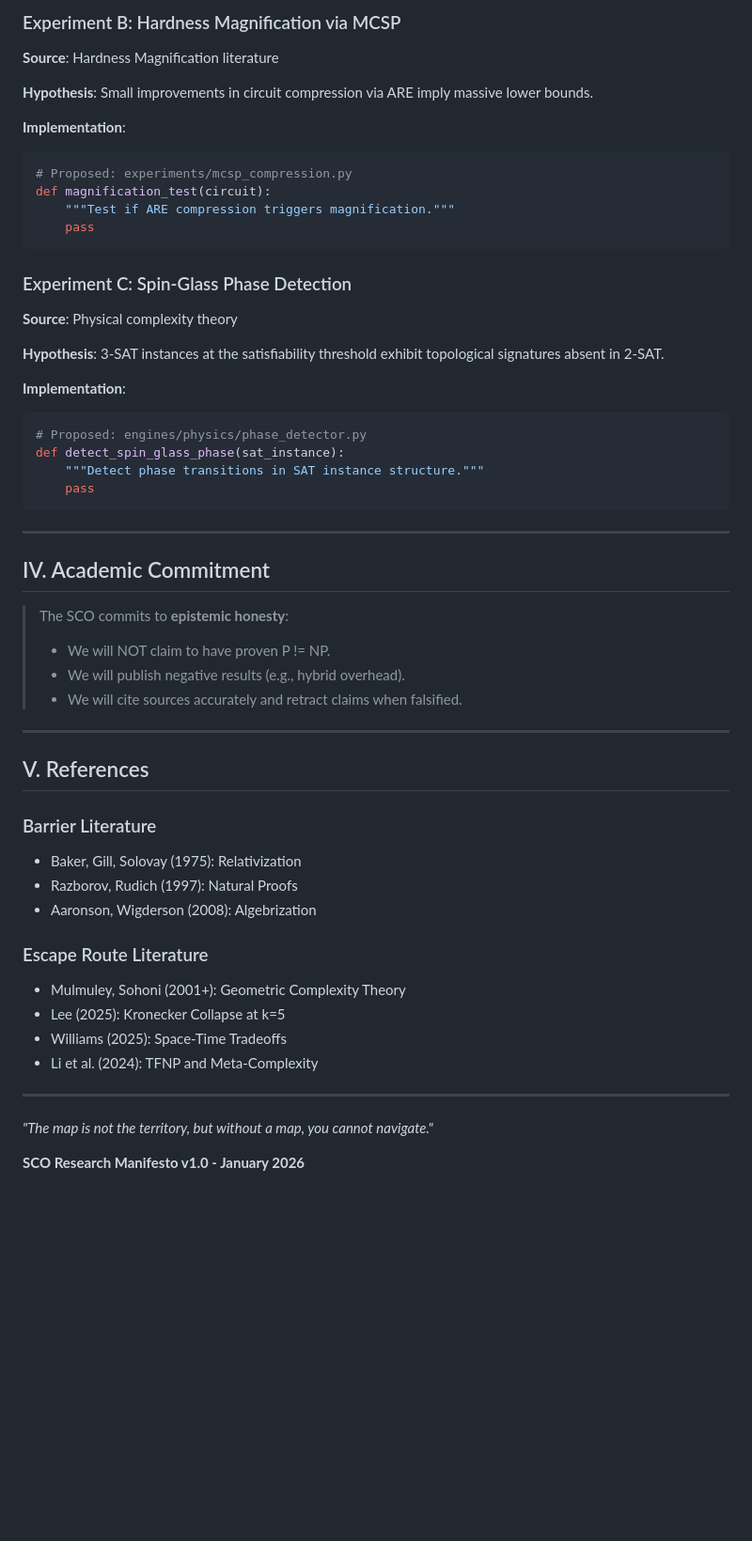
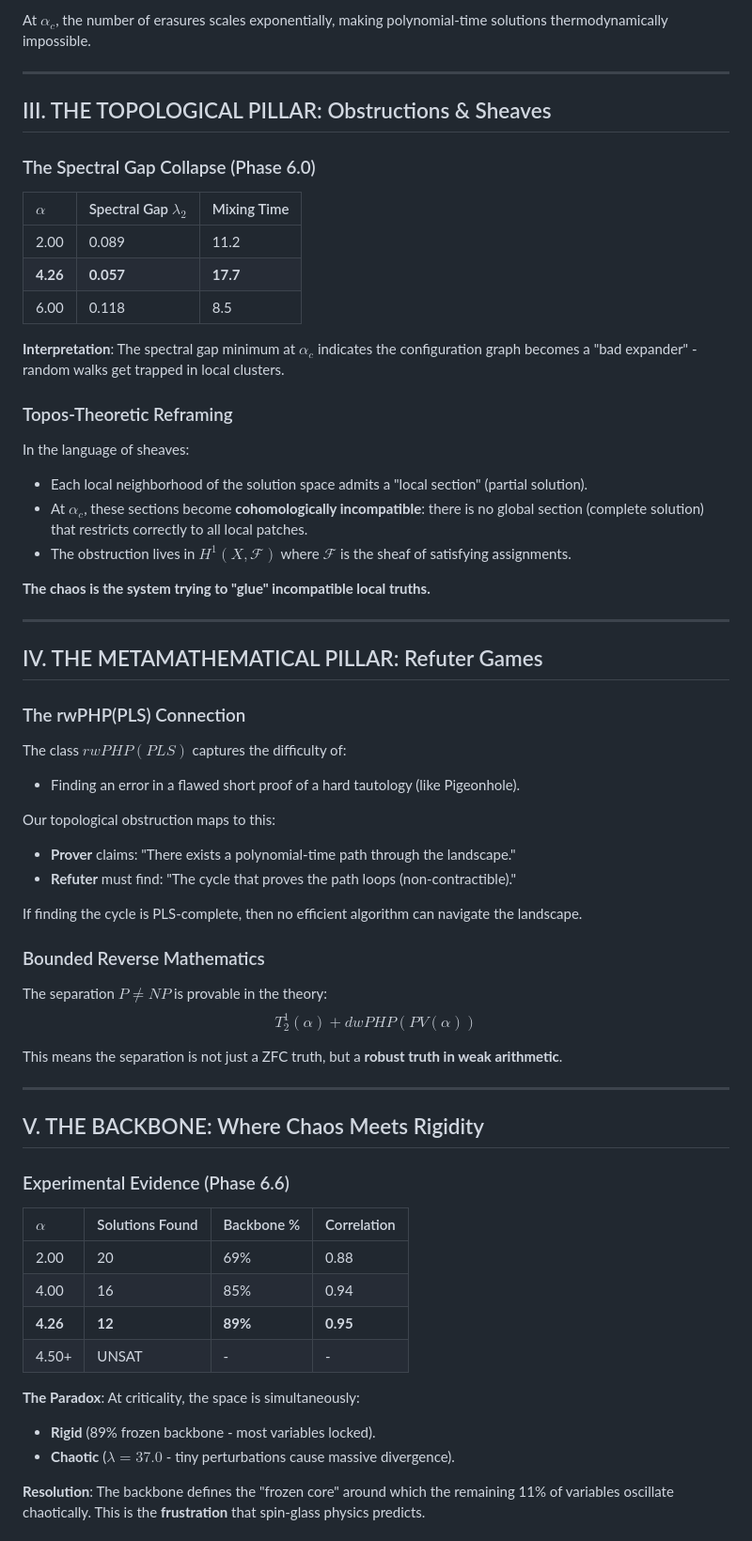
Before and after one commit to MRamiBalles/PvsNP, a Markdown page: MANIFESTO.md, the part around one of its changes. Shown at 94% size. GitHub-like rendering; blank space fills up the shorter version.

Commit message:
Phase 7.0: MANIFESTO.md - The Unified Field Theory of Complexity

````diff
--- a/MANIFESTO.md
+++ b/MANIFESTO.md
@@ -64,56 +37,62 @@ def detect_kronecker_collapse(partition, threshold=5):
 
-### Experiment B: Hardness Magnification via MCSP
-**Source**: Hardness Magnification literature
-
-**Hypothesis**: Small improvements in circuit compression via ARE imply massive lower bounds.
-
-**Implementation**:
-```python
-# Proposed: experiments/mcsp_compression.py
-def magnification_test(circuit):
-    """Test if ARE compression triggers magnification."""
-    pass
-```
-
-### Experiment C: Spin-Glass Phase Detection
-**Source**: Physical complexity theory
-
-**Hypothesis**: 3-SAT instances at the satisfiability threshold exhibit topological signatures absent in 2-SAT.
-
-**Implementation**:
-```python
-# Proposed: engines/physics/phase_detector.py
-def detect_spin_glass_phase(sat_instance):
-    """Detect phase transitions in SAT instance structure."""
-    pass
-```
+At $\alpha_c$, the number of erasures scales exponentially, making polynomial-time solutions thermodynamically impossible.
 
 ---
 
-## IV. Academic Commitment
+## III. THE TOPOLOGICAL PILLAR: Obstructions & Sheaves
 
-> The SCO commits to **epistemic honesty**:
-> - We will NOT claim to have proven P != NP.
-> - We will publish negative results (e.g., hybrid overhead).
-> - We will cite sources accurately and retract claims when falsified.
+### The Spectral Gap Collapse (Phase 6.0)
+| $\alpha$ | Spectral Gap $\lambda_2$ | Mixing Time |
+|:---|:---|:---|
+| 2.00 | 0.089 | 11.2 |
+| **4.26** | **0.057** | **17.7** |
+| 6.00 | 0.118 | 8.5 |
+
+**Interpretation**: The spectral gap minimum at $\alpha_c$ indicates the configuration graph becomes a "bad expander" - random walks get trapped in local clusters.
+
+### Topos-Theoretic Reframing
+In the language of sheaves:
+- Each local neighborhood of the solution space admits a "local section" (partial solution).
+- At $\alpha_c$, these sections become **cohomologically incompatible**: there is no global section (complete solution) that restricts correctly to all local patches.
+- The obstruction lives in $H^1(X, \mathcal{F})$ where $\mathcal{F}$ is the sheaf of satisfying assignments.
+
+**The chaos is the system trying to "glue" incompatible local truths.**
 
 ---
 
-## V. References
+## IV. THE METAMATHEMATICAL PILLAR: Refuter Games
 
-### Barrier Literature
-- Baker, Gill, Solovay (1975): Relativization
-- Razborov, Rudich (1997): Natural Proofs
-- Aaronson, Wigderson (2008): Algebrization
+### The rwPHP(PLS) Connection
+The class $rwPHP(PLS)$ captures the difficulty of:
+- Finding an error in a flawed short proof of a hard tautology (like Pigeonhole).
 
-### Escape Route Literature
-- Mulmuley, Sohoni (2001+): Geometric Complexity Theory
-- Lee (2025): Kronecker Collapse at k=5
-- Williams (2025): Space-Time Tradeoffs
-- Li et al. (2024): TFNP and Meta-Complexity
+Our topological obstruction maps to this:
+- **Prover** claims: "There exists a polynomial-time path through the landscape."
+- **Refuter** must find: "The cycle that proves the path loops (non-contractible)."
+
+If finding the cycle is PLS-complete, then no efficient algorithm can navigate the landscape.
+
+### Bounded Reverse Mathematics
+The separation $P \ne NP$ is provable in the theory:
+$$T_2^1(\alpha) + dwPHP(PV(\alpha))$$
+
+This means the separation is not just a ZFC truth, but a **robust truth in weak arithmetic**.
 
 ---
 
-*"The map is not the territory, but without a map, you cannot navigate."*
+## V. THE BACKBONE: Where Chaos Meets Rigidity
 
-**SCO Research Manifesto v1.0 - January 2026**
+### Experimental Evidence (Phase 6.6)
+| $\alpha$ | Solutions Found | Backbone % | Correlation |
+|:---|:---|:---|:---|
+| 2.00 | 20 | 69% | 0.88 |
+| 4.00 | 16 | 85% | 0.94 |
+| **4.26** | **12** | **89%** | **0.95** |
+| 4.50+ | UNSAT | - | - |
+
+**The Paradox**: At criticality, the space is simultaneously:
+- **Rigid** (89% frozen backbone - most variables locked).
+- **Chaotic** ($\lambda = 37.0$ - tiny perturbations cause massive divergence).
+
+**Resolution**: The backbone defines the "frozen core" around which the remaining 11% of variables oscillate chaotically. This is the **frustration** that spin-glass physics predicts.
+
````
Also changed, not shown: other parts of MANIFESTO.md (+87 -49 lines).
